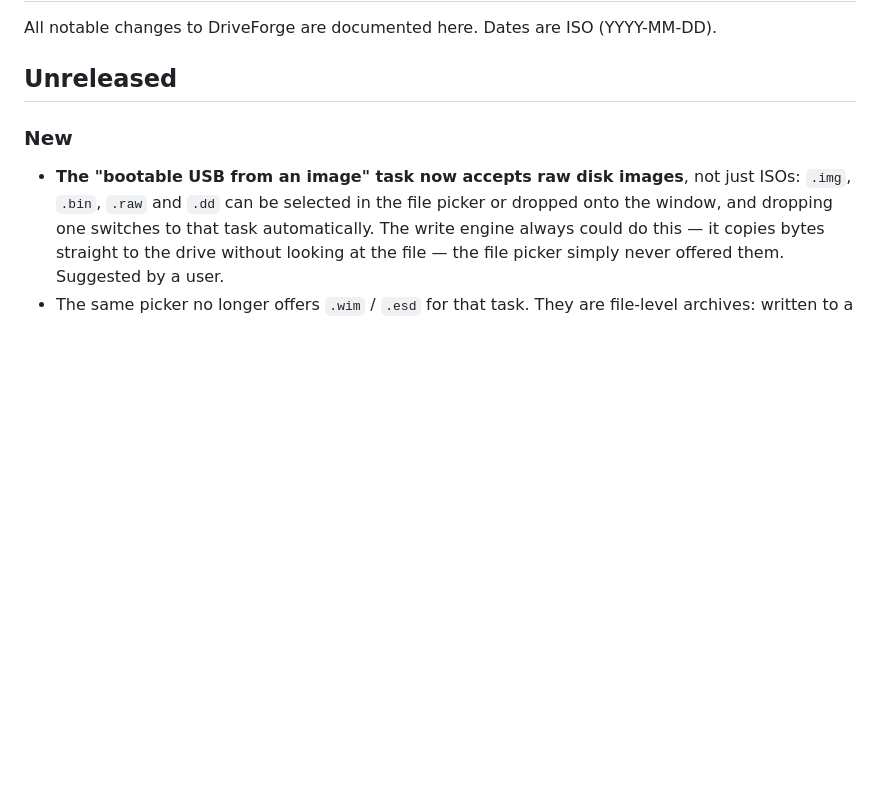
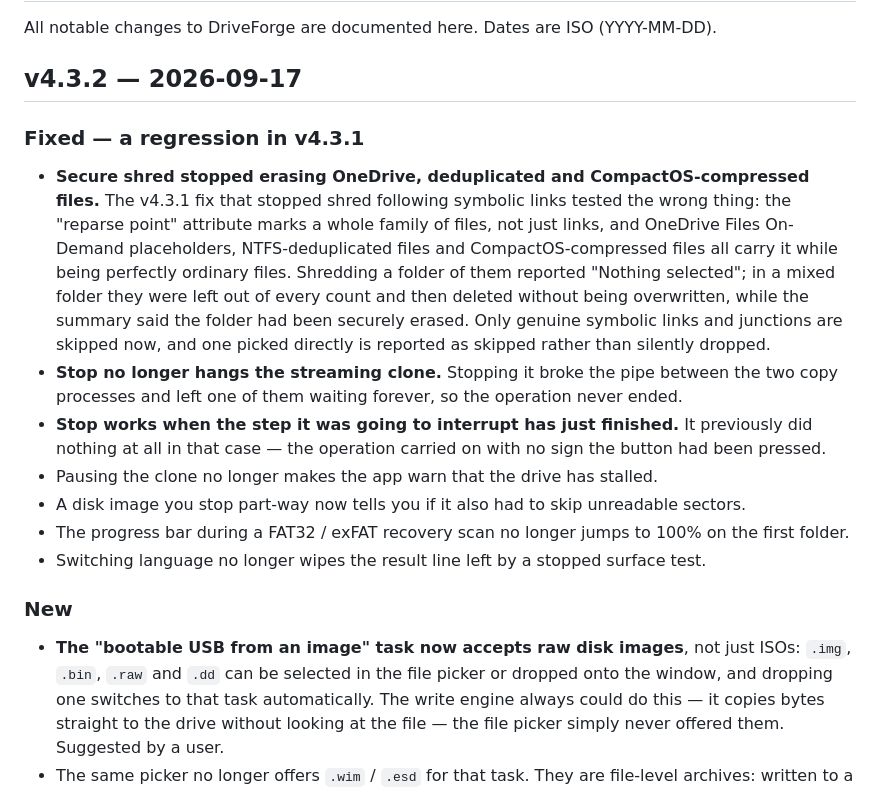
Before and after one commit to ForgeLabsSoft/driveforge, a Markdown page: CHANGELOG.md, the part around the change. Drawn GitHub-style; blank space fills up the shorter version.

Commit message:
Changelog for v4.3.2

```diff
--- a/CHANGELOG.md
+++ b/CHANGELOG.md
@@ -2,7 +2,24 @@
 
 All notable changes to DriveForge are documented here. Dates are ISO (YYYY-MM-DD).
 
-## Unreleased
+## v4.3.2 — 2026-09-17
+
+### Fixed — a regression in v4.3.1
+- **Secure shred stopped erasing OneDrive, deduplicated and CompactOS-compressed files.** The v4.3.1 fix that
+  stopped shred following symbolic links tested the wrong thing: the "reparse point" attribute marks a whole
+  family of files, not just links, and OneDrive Files On-Demand placeholders, NTFS-deduplicated files and
+  CompactOS-compressed files all carry it while being perfectly ordinary files. Shredding a folder of them
+  reported "Nothing selected"; in a mixed folder they were left out of every count and then deleted without
+  being overwritten, while the summary said the folder had been securely erased. Only genuine symbolic links
+  and junctions are skipped now, and one picked directly is reported as skipped rather than silently dropped.
+- **Stop no longer hangs the streaming clone.** Stopping it broke the pipe between the two copy processes and
+  left one of them waiting forever, so the operation never ended.
+- **Stop works when the step it was going to interrupt has just finished.** It previously did nothing at all in
+  that case — the operation carried on with no sign the button had been pressed.
+- Pausing the clone no longer makes the app warn that the drive has stalled.
+- A disk image you stop part-way now tells you if it also had to skip unreadable sectors.
+- The progress bar during a FAT32 / exFAT recovery scan no longer jumps to 100% on the first folder.
+- Switching language no longer wipes the result line left by a stopped surface test.
 
 ### New
 - **The "bootable USB from an image" task now accepts raw disk images**, not just ISOs: `.img`, `.bin`,
```
